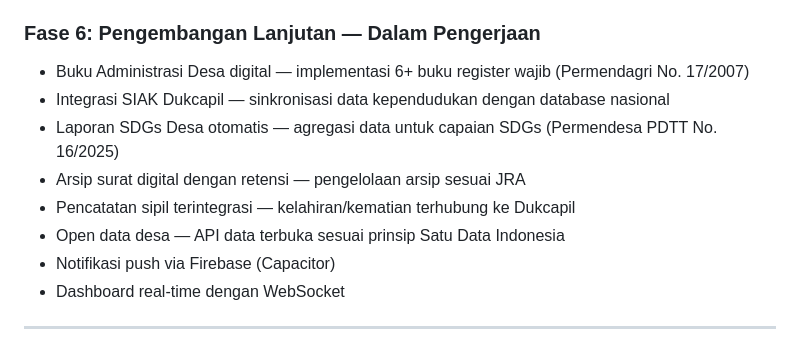
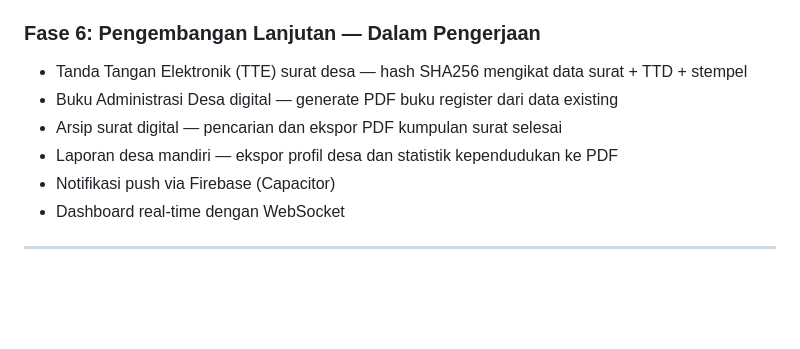
Before and after one commit to ulyafarhan/avaradesa, a Markdown page: README.md, the part around the change. Drawn GitHub-style; blank space fills up the shorter version.

Commit message:
fix: update rencana with realistic features for competition
Replace unrealistic features that need govt API access (SIAK, SDGs)
with features doable within 1 week:
- TTE surat desa (hash + TTD + stempel terikat kriptografis)
- Buku Administrasi Desa (PDF dari data existing)
- Arsip surat digital (cari + export)
- Laporan desa mandiri (PDF 1 klik)

```diff
--- a/README.md
+++ b/README.md
@@ -956,12 +956,10 @@ npm run lint
 
 ### Fase 6: Pengembangan Lanjutan — **Dalam Pengerjaan**
 
-- Buku Administrasi Desa digital — implementasi 6+ buku register wajib (Permendagri No. 17/2007)
-- Integrasi SIAK Dukcapil — sinkronisasi data kependudukan dengan database nasional
-- Laporan SDGs Desa otomatis — agregasi data untuk capaian SDGs (Permendesa PDTT No. 16/2025)
-- Arsip surat digital dengan retensi — pengelolaan arsip sesuai JRA
-- Pencatatan sipil terintegrasi — kelahiran/kematian terhubung ke Dukcapil
-- Open data desa — API data terbuka sesuai prinsip Satu Data Indonesia
+- Tanda Tangan Elektronik (TTE) surat desa — hash SHA256 mengikat data surat + TTD + stempel
+- Buku Administrasi Desa digital — generate PDF buku register dari data existing
+- Arsip surat digital — pencarian dan ekspor PDF kumpulan surat selesai
+- Laporan desa mandiri — ekspor profil desa dan statistik kependudukan ke PDF
 - Notifikasi push via Firebase (Capacitor)
 - Dashboard real-time dengan WebSocket
 
```
